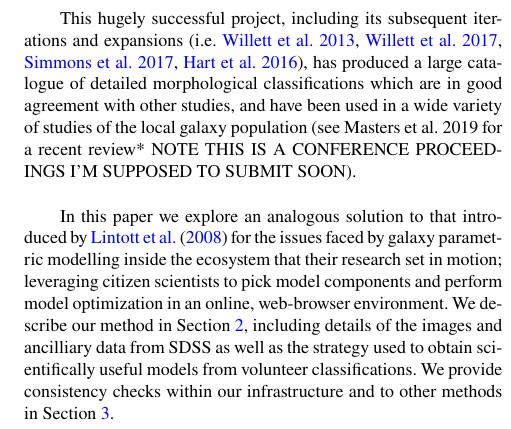
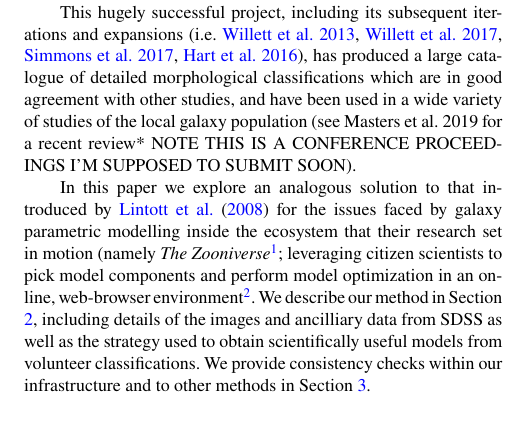
Before and after one commit to tingard/gz-builder-method-paper, a LaTeX document (sections/introduction.tex): part of one column of page 2 of 11, cut so that both start at the same text. Compiled offline with pdfLaTeX.

Commit message:
Added URLs

```diff
--- a/sections/introduction.tex
+++ b/sections/introduction.tex
@@ -49,7 +49,7 @@ A demonstrably successful solution to this problem of galaxy classification in t
 
 This hugely successful project, including its subsequent iterations and expansions (i.e. \citealt{Willett2013:1308.3496v2}, \citealt{2017MNRAS.464.4176W}, \citealt{2017MNRAS.464.4420S}, \citealt{Hart2016:1607.01019v1}), has produced a large catalogue of detailed morphological classifications which are in good agreement with other studies, and have been used in a wide variety of studies of the local galaxy population (see Masters et al. 2019 for a recent review* NOTE THIS IS A CONFERENCE PROCEEDINGS I'M SUPPOSED TO SUBMIT SOON).
 
-In this paper we explore an analogous solution to that introduced by \citet{Lintott2008:0804.4483v1} for the issues faced by galaxy parametric modelling inside the ecosystem that their research set in motion; leveraging citizen scientists to pick model components and perform model optimization in an online, web-browser environment. We describe our method in Section \ref{sec:method}, including details of the images and ancilliary data from SDSS as well as the strategy used to obtain scientifically useful models from volunteer classifications. We provide consistency checks within our infrastructure and to other methods in Section \ref{sec:results}.
+In this paper we explore an analogous solution to that introduced by \citet{Lintott2008:0804.4483v1} for the issues faced by galaxy parametric modelling inside the ecosystem that their research set in motion (namely {\it The Zooniverse}\footnote{\url{https://www.zooniverse.org}}; leveraging citizen scientists to pick model components and perform model optimization in an online, web-browser environment\footnote{\url{https://www.zooniverse.org/projects/tingard/galaxy-builder}}. We describe our method in Section \ref{sec:method}, including details of the images and ancilliary data from SDSS as well as the strategy used to obtain scientifically useful models from volunteer classifications. We provide consistency checks within our infrastructure and to other methods in Section \ref{sec:results}.
 
 Where necessary, we make use of $H_0 = 70\ \text{km}\ \text{s}^{-1}\ \text{Mpc}^{-1}$.
 
```
